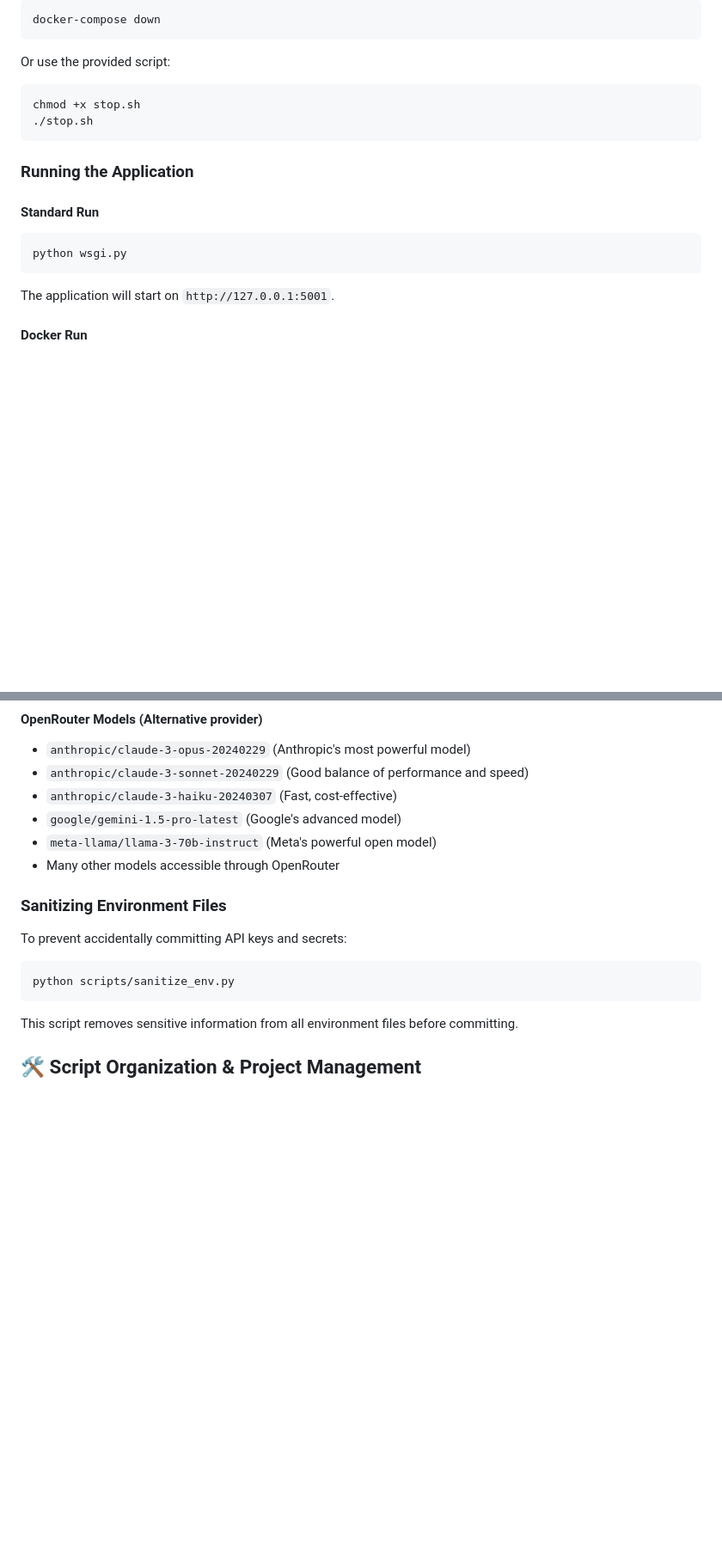
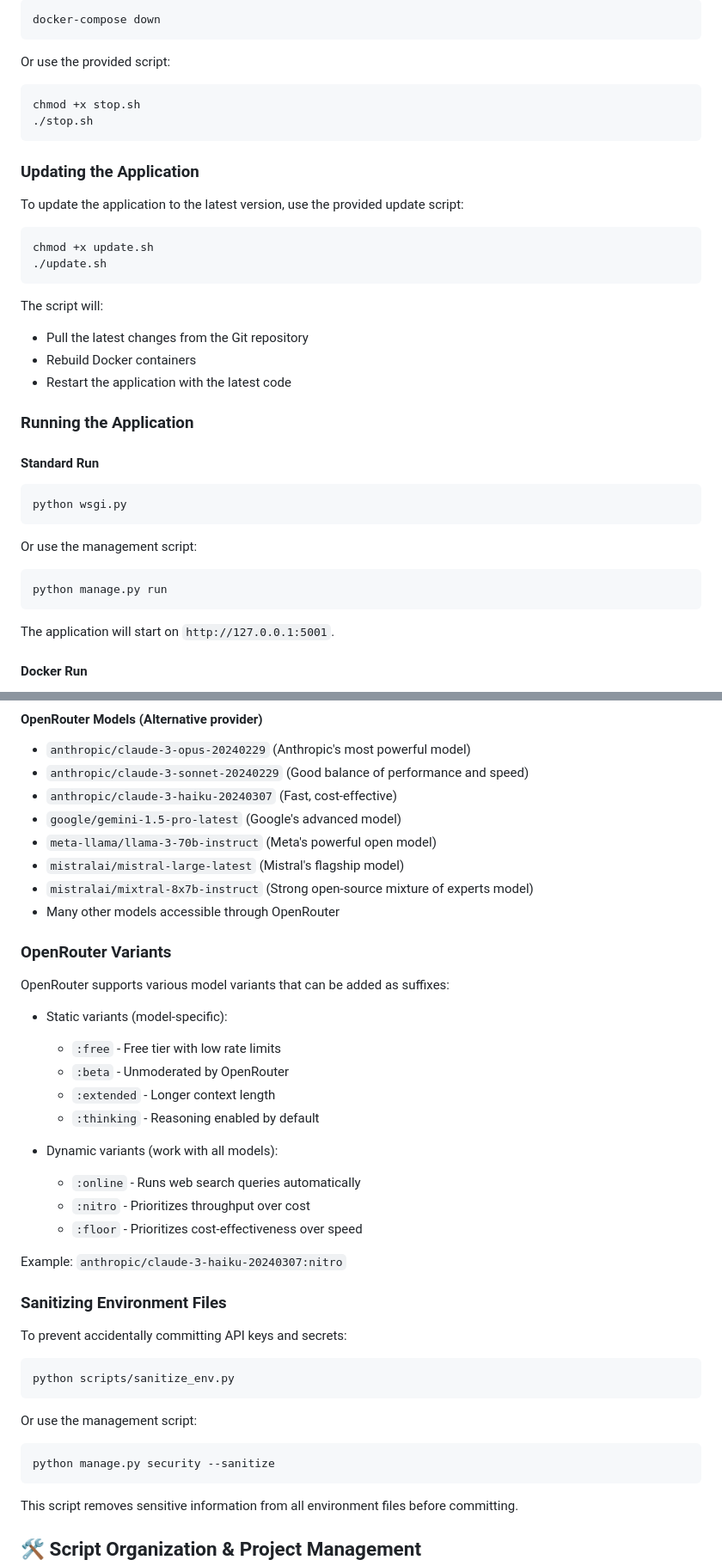
Before and after one commit to owgit/ai-music-mix-analyzer, a Markdown page: README.md, 2 parts joined by grey strips. Shown at 86% size. GitHub-like rendering; blank space fills up the shorter version.

````diff
--- a/README.md
+++ b/README.md
@@ -97,11 +100,30 @@ chmod +x stop.sh
 ./stop.sh
 ```
 
+### Updating the Application
+
+To update the application to the latest version, use the provided update script:
+
+```bash
+chmod +x update.sh
+./update.sh
+```
+
+The script will:
+- Pull the latest changes from the Git repository
+- Rebuild Docker containers
+- Restart the application with the latest code
+
 ### Running the Application
 
 #### Standard Run
 ```bash
 python wsgi.py
+```
+
+Or use the management script:
+```bash
+python manage.py run
 ```
 
 The application will start on `http://127.0.0.1:5001`.
@@ -270,7 +318,25 @@ The project uses a structured approach to environment variables:
 - `anthropic/claude-3-haiku-20240307` (Fast, cost-effective)
 - `google/gemini-1.5-pro-latest` (Google's advanced model)
 - `meta-llama/llama-3-70b-instruct` (Meta's powerful open model)
+- `mistralai/mistral-large-latest` (Mistral's flagship model)
+- `mistralai/mixtral-8x7b-instruct` (Strong open-source mixture of experts model)
 - Many other models accessible through OpenRouter
+
+### OpenRouter Variants
+OpenRouter supports various model variants that can be added as suffixes:
+
+- Static variants (model-specific):
+  - `:free` - Free tier with low rate limits
+  - `:beta` - Unmoderated by OpenRouter
+  - `:extended` - Longer context length
+  - `:thinking` - Reasoning enabled by default
+
+- Dynamic variants (work with all models):
+  - `:online` - Runs web search queries automatically
+  - `:nitro` - Prioritizes throughput over cost
+  - `:floor` - Prioritizes cost-effectiveness over speed
+
+Example: `anthropic/claude-3-haiku-20240307:nitro`
 
 ### Sanitizing Environment Files
 
@@ -278,6 +344,12 @@ To prevent accidentally committing API keys and secrets:
 
 ```bash
 python scripts/sanitize_env.py
+```
+
+Or use the management script:
+
+```bash
+python manage.py security --sanitize
 ```
 
 This script removes sensitive information from all environment files before committing.
````
Also changed, not shown: other parts of README.md (+63 -5 lines), .github/README.md (+21 -5 lines).
